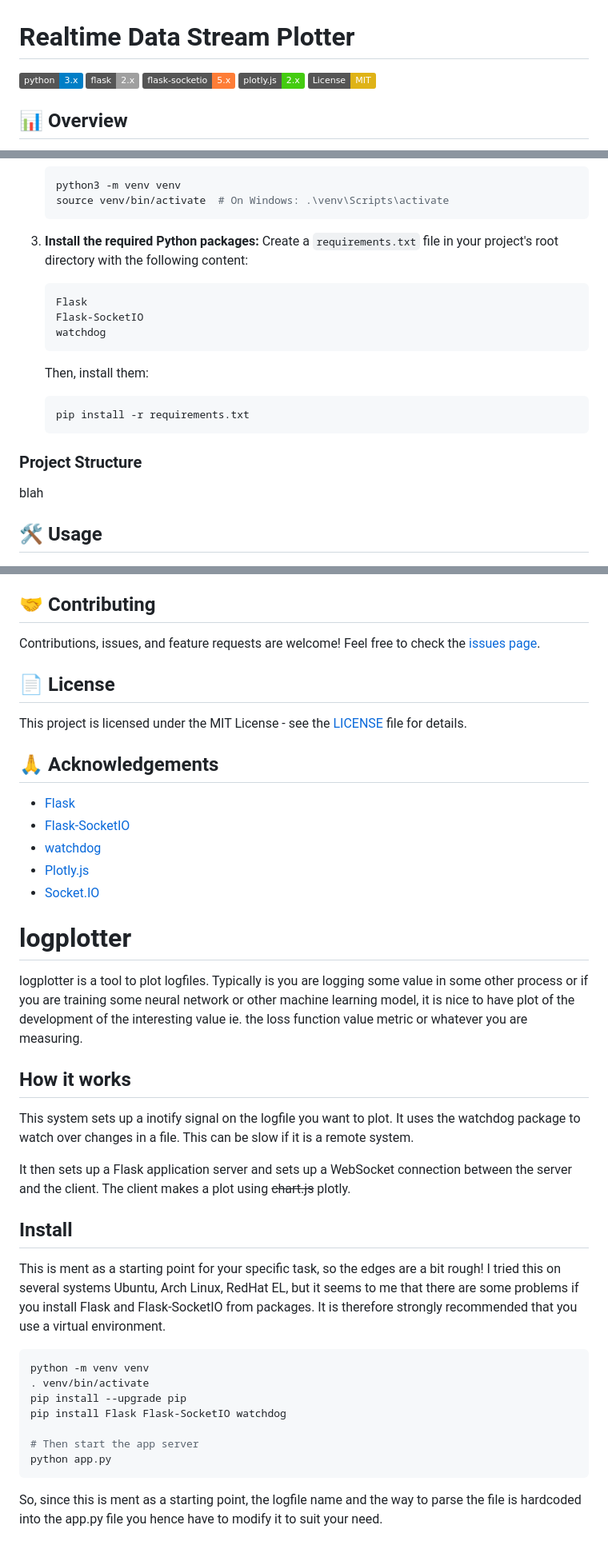
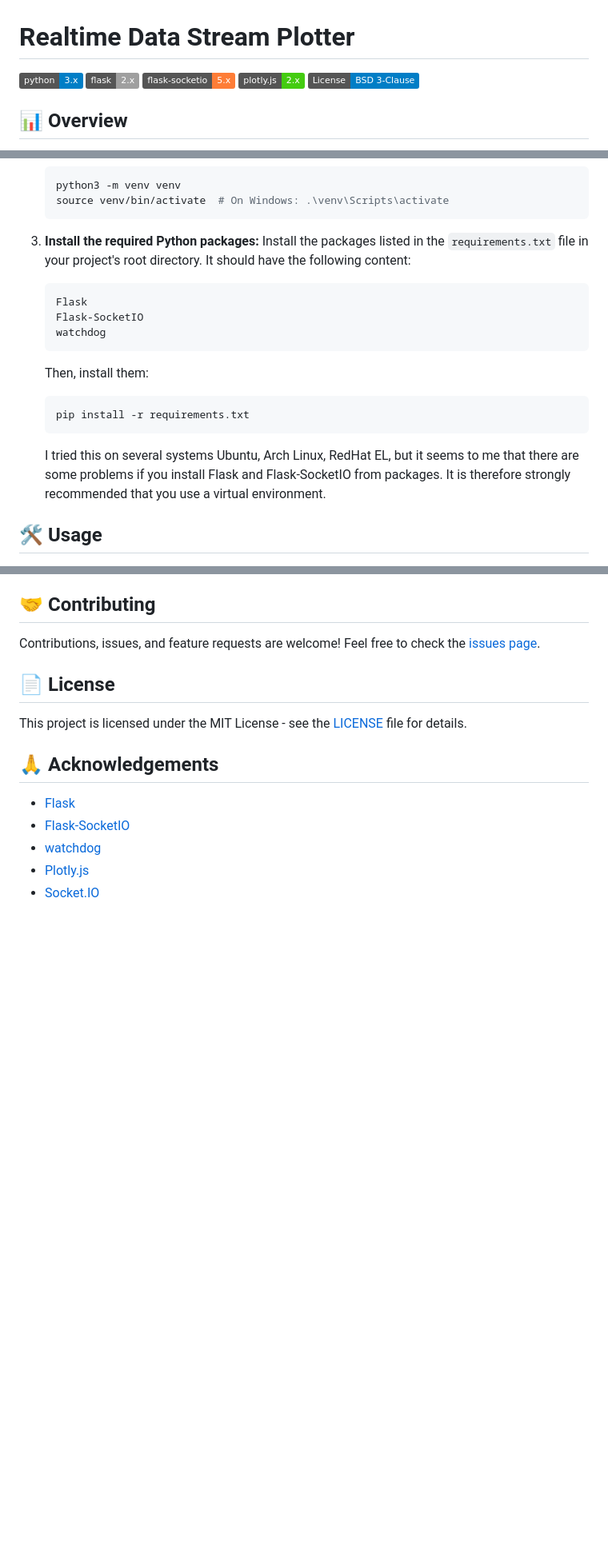
Before and after one commit to oysteijo/logplotter, a Markdown page: README.md, 3 parts joined by grey strips. Shown: that part at 80% size. GitHub-like rendering; badges without logos; blank space fills up the shorter version.

Commit message:
Update README.md
Clean up a bit

````diff
--- a/README.md
+++ b/README.md
@@ -4,7 +4,7 @@
 [![Flask Version](https://img.shields.io/badge/flask-2.x-lightgrey.svg)](https://flask.palletsprojects.com/)
 [![Flask-SocketIO Version](https://img.shields.io/badge/flask--socketio-5.x-orange.svg)](https://flask-socketio.readthedocs.io/)
 [![Plotly.js Version](https://img.shields.io/badge/plotly.js-2.x-brightgreen.svg)](https://plotly.com/javascript/)
-[![License](https://img.shields.io/badge/License-MIT-yellow.svg)](LICENSE)
+[![License](https://img.shields.io/badge/License-BSD_3--Clause-blue.svg)](https://opensource.org/licenses/BSD-3-Clause)
 
 ## 📊 Overview
 
@@ -48,7 +48,7 @@ Follow these steps to get the project up and running on your local machine.
     ```
 
 3.  **Install the required Python packages:**
-    Create a `requirements.txt` file in your project's root directory with the following content:
+    Install the packages listed in the `requirements.txt` file in your project's root directory. It should have the following content:
     ```
     Flask
     Flask-SocketIO
@@ -58,10 +58,9 @@ Follow these steps to get the project up and running on your local machine.
     ```bash
     pip install -r requirements.txt
     ```
-
-### Project Structure
-
-blah
+    I tried this on several systems Ubuntu, Arch Linux, RedHat EL, but it seems to me that
+    there are some problems if you install Flask and Flask-SocketIO from packages. It is
+    therefore strongly recommended that you use a virtual environment.
 
 ## 🛠️ Usage
 
@@ -115,39 +114,3 @@ This project is licensed under the MIT License - see the [LICENSE](LICENSE) file
 * [watchdog](https://python-watchdog.readthedocs.io/)
 * [Plotly.js](https://plotly.com/javascript/)
 * [Socket.IO](https://socket.io/)
-
-
-# logplotter
-
-logplotter is a tool to plot logfiles. Typically is you are logging some value
-in some other process or if you are training some neural network or other machine
-learning model, it is nice to have plot of the development of the interesting value
-ie. the loss function value metric or whatever you are measuring.
-
-## How it works
-
-This system sets up a inotify signal on the logfile you want to plot. It uses the watchdog
-package to watch over changes in a file. This can be slow if it is a remote system.
-
-It then sets up a Flask application server and sets up a WebSocket connection between the
-server and the client. The client makes a plot using ~~chart.js~~ plotly.
-
-## Install
-
-This is ment as a starting point for your specific task, so the edges are a bit rough!
-I tried this on several systems Ubuntu, Arch Linux, RedHat EL, but it seems to me that
-there are some problems if you install Flask and Flask-SocketIO from packages. It is
-therefore strongly recommended that you use a virtual environment.
-
-```shell
-python -m venv venv
-. venv/bin/activate
-pip install --upgrade pip
-pip install Flask Flask-SocketIO watchdog
-
-# Then start the app server
-python app.py
-```
-
-So, since this is ment as a starting point, the logfile name and the way to parse the
-file is hardcoded into the app.py file you hence have to modify it to suit your need.
````
Also changed, not shown: other parts of README.md (+1 -1 lines).
